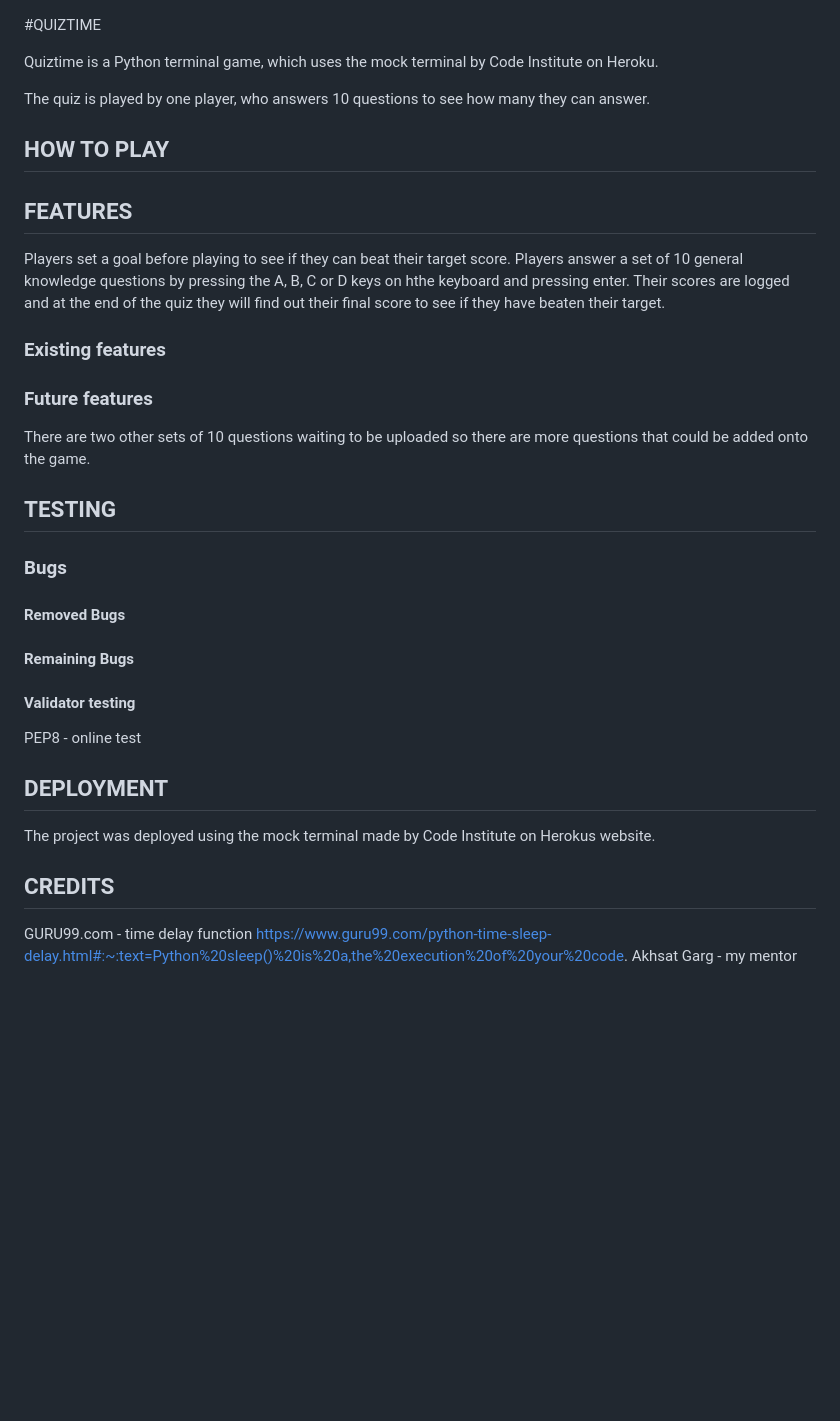
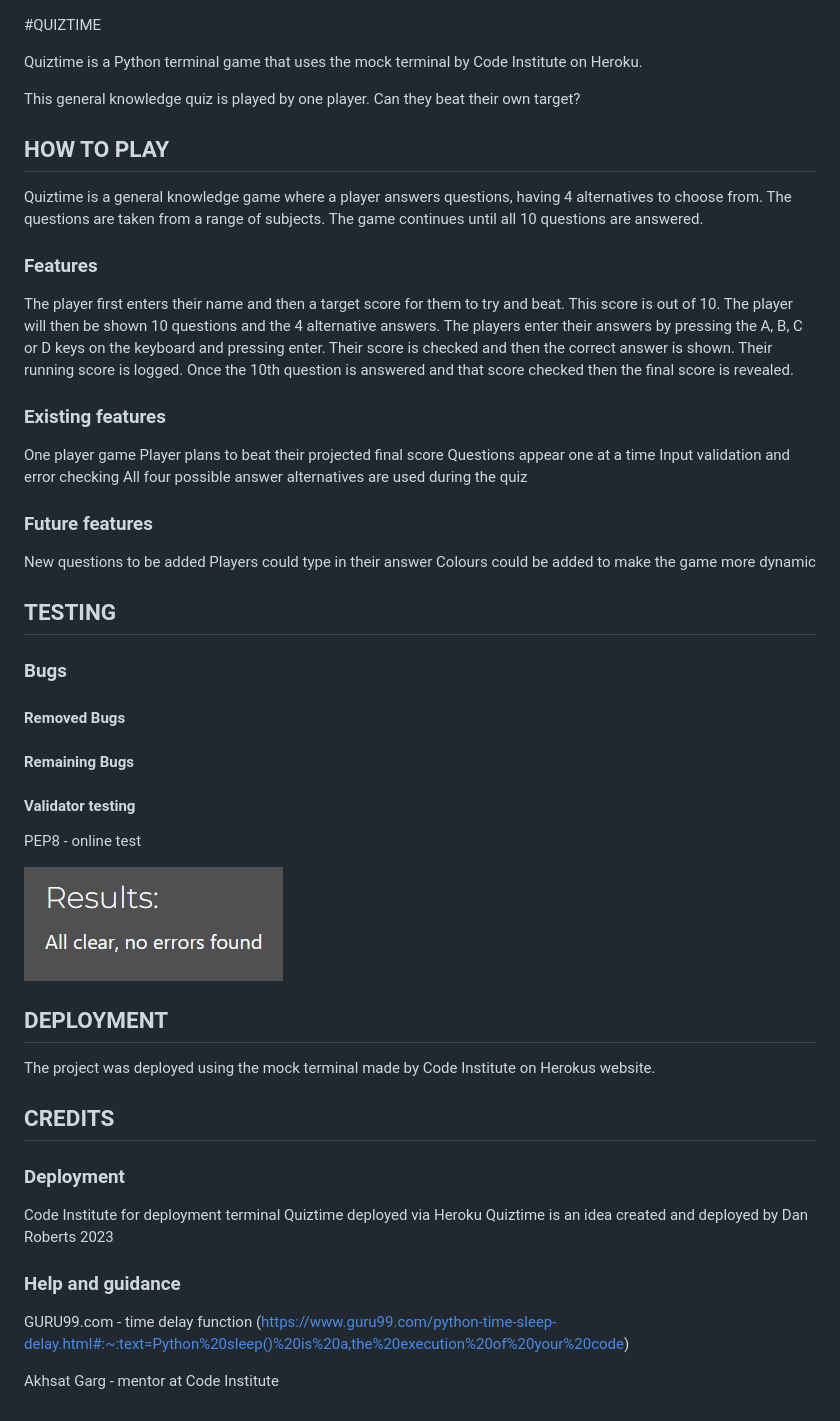
Before and after one commit to WelshDan/quiztime, a Markdown page: README.md, the part around the change. GitHub-like rendering; pictures changed too: assets/images/PEP8 check.jpg (added); blank space fills up the shorter version.

```diff
--- a/README.md
+++ b/README.md
@@ -1,22 +1,31 @@
 #QUIZTIME
 
-Quiztime is a Python terminal game, which uses the mock terminal by Code Institute on Heroku.
+Quiztime is a Python terminal game that uses the mock terminal by Code Institute on Heroku.
 
-The quiz is played by one player, who answers 10 questions to see how many they can answer.
+This general knowledge quiz is played by one player. Can they beat their own target?
 
 ## HOW TO PLAY
 
-## FEATURES
+Quiztime is a general knowledge game where a player answers questions, having 4 alternatives to choose from. The questions are taken from a range of subjects. The game continues until all 10 questions are answered.
 
-Players set a goal before playing to see if they can beat their target score.
-Players answer a set of 10 general knowledge questions by pressing the A, B, C or D keys on hthe keyboard and pressing enter. Their scores are logged and at the end of the quiz they will find out their final score to see if they have beaten their target.
+### Features
+
+The player first enters their name and then a target score for them to try and beat. This score is out of 10.
+The player will then be shown 10 questions and the 4 alternative answers. The players enter their answers by pressing the A, B, C or D keys on the keyboard and pressing enter. Their score is checked and then the correct answer is shown. Their running score is logged. Once the 10th question is answered and that score checked then the final score is revealed.
 
 ### Existing features
 
+One player game
+Player plans to beat their projected final score
+Questions appear one at a time
+Input validation and error checking
+All four possible answer alternatives are used during the quiz
 
 ### Future features
 
-There are two other sets of 10 questions waiting to be uploaded so there are more questions that could be added onto the game.
+New questions to be added
+Players could type in their answer
+Colours could be added to make the game more dynamic
 
 ## TESTING
 
@@ -26,9 +35,13 @@ There are two other sets of 10 questions waiting to be uploaded so there are mor
 
 #### Remaining Bugs
 
+
+
 #### Validator testing
 
 PEP8 - online test
+
+![Screenshot](assets/images/PEP8%20check.jpg)
 
 ## DEPLOYMENT
 
@@ -36,6 +49,15 @@ The project was deployed using the mock terminal made by Code Institute on Herok
 
 ## CREDITS
 
+### Deployment
+
+Code Institute for deployment terminal
+Quiztime deployed via Heroku
+Quiztime is an idea created and deployed by Dan Roberts 2023
+
+### Help and guidance
+
 GURU99.com - time delay function
-https://www.guru99.com/python-time-sleep-delay.html#:~:text=Python%20sleep()%20is%20a,the%20execution%20of%20your%20code.
-Akhsat Garg - my mentor
+(https://www.guru99.com/python-time-sleep-delay.html#:~:text=Python%20sleep()%20is%20a,the%20execution%20of%20your%20code)
+
+Akhsat Garg - mentor at Code Institute
```
Also changed, not shown: 1 other file.
